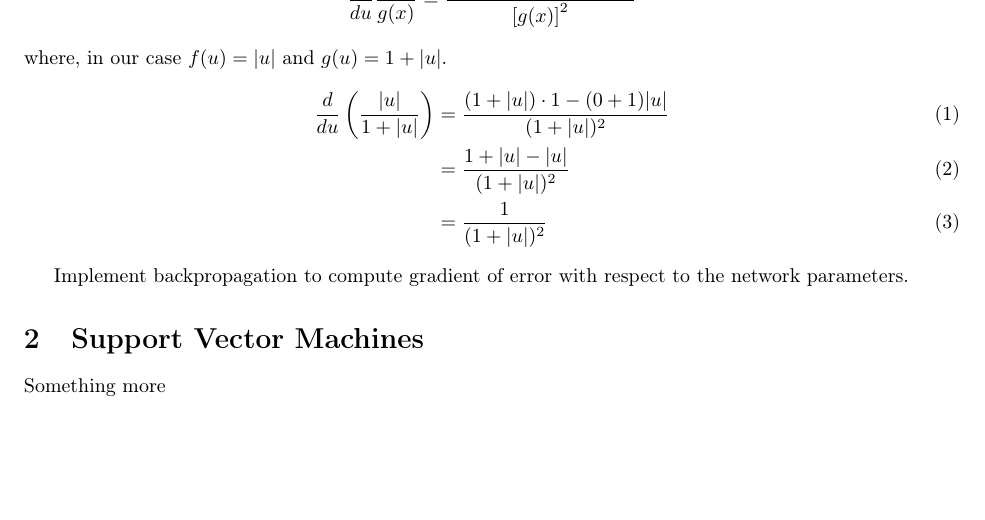
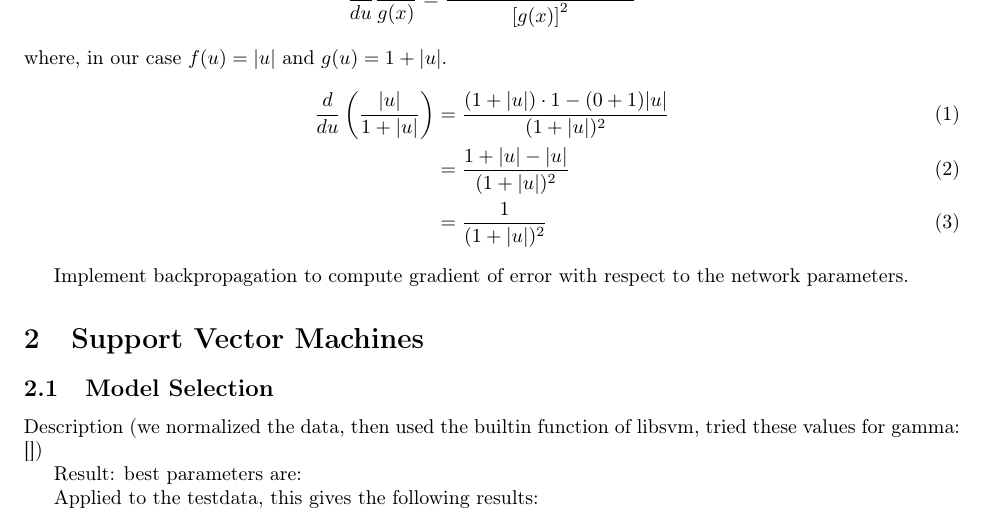
Before and after one commit to laumann/statml, a LaTeX document (handin3/handin3.tex): part of the page, cut so that both start at the same text, the shorter picture padded with empty space. Compiled offline with pdfLaTeX.

Commit message:
Added supersimplistic outline of report for SVM pt 1

```diff
--- a/handin3/handin3.tex
+++ b/handin3/handin3.tex
@@ -70,6 +70,12 @@
 
 \section{Support Vector Machines}
 
-Something more
+\subsection{Model Selection}
+Description (we normalized the data, then used the builtin function of libsvm, tried these values for gamma: [])
+
+Result: best parameters are:
+
+Applied to the testdata, this gives the following results:
+
 
 \end{document}
```
Also changed, not shown: handin3/handin3.pdf.
